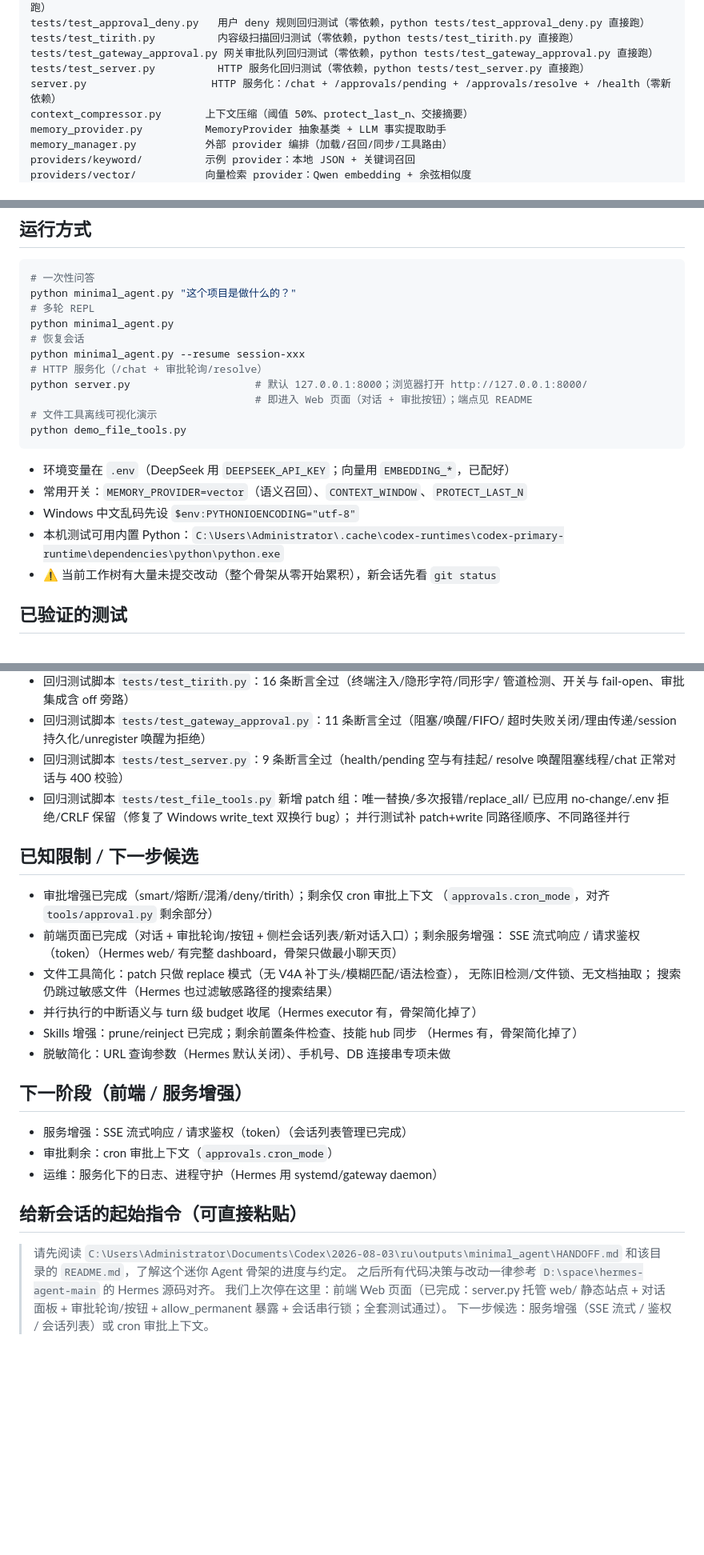
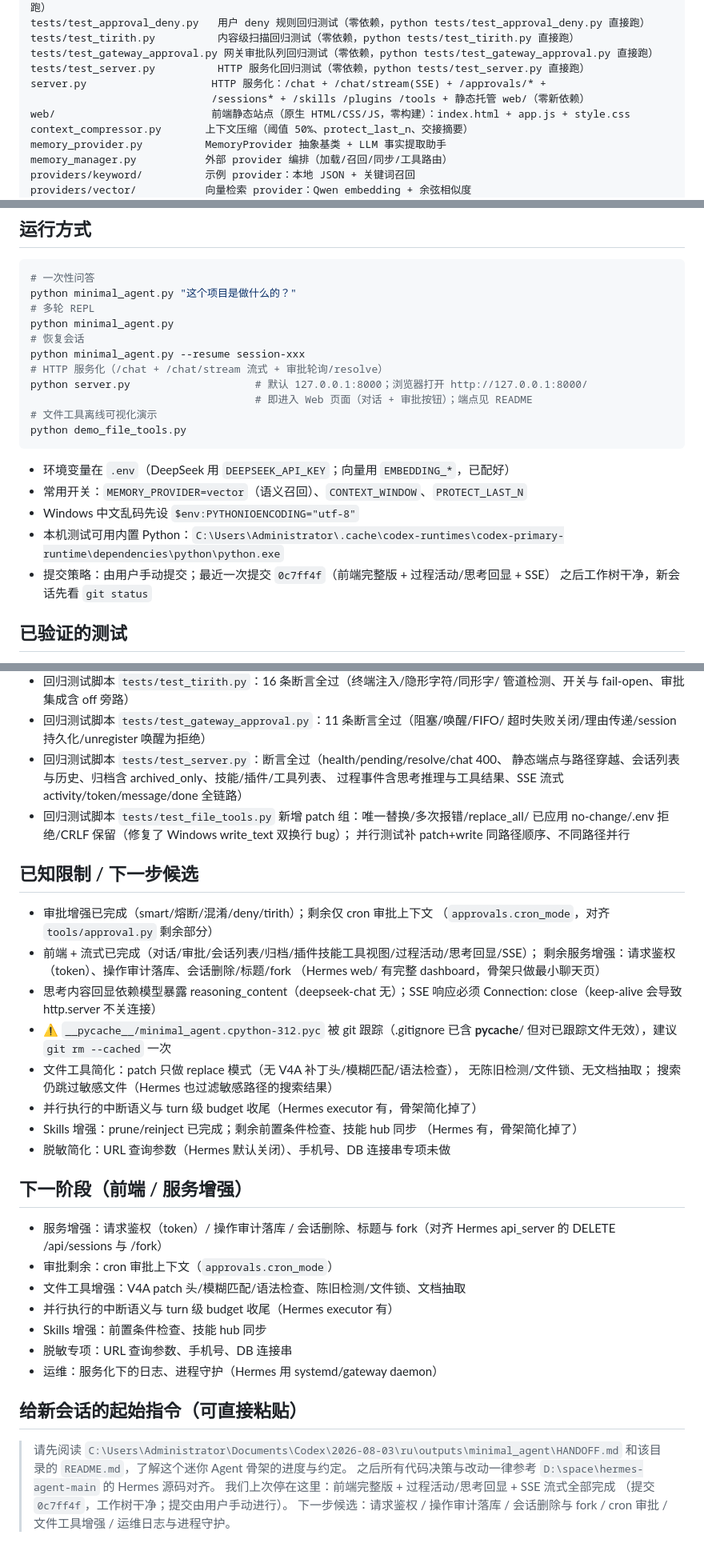
Before and after one commit to SinglePoi/minimal_hermes_agent, a Markdown page: HANDOFF.md, 3 parts joined by grey strips. Shown at 80% size. GitHub-like rendering; blank space fills up the shorter version.

```diff
--- a/HANDOFF.md
+++ b/HANDOFF.md
@@ -49,7 +49,9 @@ tests/test_approval_deny.py   用户 deny 规则回归测试（零依赖，pytho
 tests/test_tirith.py          内容级扫描回归测试（零依赖，python tests/test_tirith.py 直接跑）
 tests/test_gateway_approval.py 网关审批队列回归测试（零依赖，python tests/test_gateway_approval.py 直接跑）
 tests/test_server.py          HTTP 服务化回归测试（零依赖，python tests/test_server.py 直接跑）
-server.py                    HTTP 服务化：/chat + /approvals/pending + /approvals/resolve + /health（零新依赖）
+server.py                    HTTP 服务化：/chat + /chat/stream(SSE) + /approvals/* +
+                             /sessions* + /skills /plugins /tools + 静态托管 web/（零新依赖）
+web/                         前端静态站点（原生 HTML/CSS/JS，零构建）：index.html + app.js + style.css
 context_compressor.py       上下文压缩（阈值 50%、protect_last_n、交接摘要）
 memory_provider.py          MemoryProvider 抽象基类 + LLM 事实提取助手
 memory_manager.py           外部 provider 编排（加载/召回/同步/工具路由）
@@ -223,7 +228,7 @@ python minimal_agent.py "这个项目是做什么的？"
 python minimal_agent.py
 # 恢复会话
 python minimal_agent.py --resume session-xxx
-# HTTP 服务化（/chat + 审批轮询/resolve）
+# HTTP 服务化（/chat + /chat/stream 流式 + 审批轮询/resolve）
 python server.py                    # 默认 127.0.0.1:8000；浏览器打开 http://127.0.0.1:8000/
                                     # 即进入 Web 页面（对话 + 审批按钮）；端点见 README
 # 文件工具离线可视化演示
@@ -234,7 +239,8 @@ python demo_file_tools.py
 - 常用开关：`MEMORY_PROVIDER=vector`（语义召回）、`CONTEXT_WINDOW`、`PROTECT_LAST_N`
 - Windows 中文乱码先设 `$env:PYTHONIOENCODING="utf-8"`
 - 本机测试可用内置 Python：`C:\Users\Administrator\.cache\codex-runtimes\codex-primary-runtime\dependencies\python\python.exe`
-- ⚠️ 当前工作树有大量未提交改动（整个骨架从零开始累积），新会话先看 `git status`
+- 提交策略：由用户手动提交；最近一次提交 `0c7ff4f`（前端完整版 + 过程活动/思考回显 + SSE）
+  之后工作树干净，新会话先看 `git status`
 
 ## 已验证的测试
 
@@ -293,8 +299,9 @@ python demo_file_tools.py
   管道检测、开关与 fail-open、审批集成含 off 旁路）
 - 回归测试脚本 `tests/test_gateway_approval.py`：11 条断言全过（阻塞/唤醒/FIFO/
   超时失败关闭/理由传递/session 持久化/unregister 唤醒为拒绝）
-- 回归测试脚本 `tests/test_server.py`：9 条断言全过（health/pending 空与有挂起/
-  resolve 唤醒阻塞线程/chat 正常对话与 400 校验）
+- 回归测试脚本 `tests/test_server.py`：断言全过（health/pending/resolve/chat 400、
+  静态端点与路径穿越、会话列表与历史、归档含 archived_only、技能/插件/工具列表、
+  过程事件含思考推理与工具结果、SSE 流式 activity/token/message/done 全链路）
 - 回归测试脚本 `tests/test_file_tools.py` 新增 patch 组：唯一替换/多次报错/replace_all/
   已应用 no-change/.env 拒绝/CRLF 保留（修复了 Windows write_text 双换行 bug）；
   并行测试补 patch+write 同路径顺序、不同路径并行
@@ -303,8 +310,13 @@ python demo_file_tools.py
 
 - 审批增强已完成（smart/熔断/混淆/deny/tirith）；剩余仅 cron 审批上下文
   （`approvals.cron_mode`，对齐 `tools/approval.py` 剩余部分）
-- 前端页面已完成（对话 + 审批轮询/按钮 + 侧栏会话列表/新对话入口）；剩余服务增强：
-  SSE 流式响应 / 请求鉴权（token）（Hermes web/ 有完整 dashboard，骨架只做最小聊天页）
+- 前端 + 流式已完成（对话/审批/会话列表/归档/插件技能工具视图/过程活动/思考回显/SSE）；
+  剩余服务增强：请求鉴权（token）、操作审计落库、会话删除/标题/fork
+  （Hermes web/ 有完整 dashboard，骨架只做最小聊天页）
+- 思考内容回显依赖模型暴露 reasoning_content（deepseek-chat 无）；SSE 响应必须
+  Connection: close（keep-alive 会导致 http.server 不关连接）
+- ⚠️ `__pycache__/minimal_agent.cpython-312.pyc` 被 git 跟踪（.gitignore 已含
+  __pycache__/ 但对已跟踪文件无效），建议 `git rm --cached` 一次
 - 文件工具简化：patch 只做 replace 模式（无 V4A 补丁头/模糊匹配/语法检查），
   无陈旧检测/文件锁、无文档抽取；
   搜索仍跳过敏感文件（Hermes 也过滤敏感路径的搜索结果）
@@ -315,8 +327,13 @@ python demo_file_tools.py
 
 ## 下一阶段（前端 / 服务增强）
 
-- 服务增强：SSE 流式响应 / 请求鉴权（token）（会话列表管理已完成）
+- 服务增强：请求鉴权（token）/ 操作审计落库 / 会话删除、标题与 fork（对齐 Hermes
+  api_server 的 DELETE /api/sessions 与 /fork）
 - 审批剩余：cron 审批上下文（`approvals.cron_mode`）
+- 文件工具增强：V4A patch 头/模糊匹配/语法检查、陈旧检测/文件锁、文档抽取
+- 并行执行的中断语义与 turn 级 budget 收尾（Hermes executor 有）
+- Skills 增强：前置条件检查、技能 hub 同步
+- 脱敏专项：URL 查询参数、手机号、DB 连接串
 - 运维：服务化下的日志、进程守护（Hermes 用 systemd/gateway daemon）
 
 ## 给新会话的起始指令（可直接粘贴）
@@ -324,6 +341,7 @@ python demo_file_tools.py
 > 请先阅读 `C:\Users\Administrator\Documents\Codex\2026-08-03\ru\outputs\minimal_agent\HANDOFF.md`
 > 和该目录的 `README.md`，了解这个迷你 Agent 骨架的进度与约定。
 > 之后所有代码决策与改动一律参考 `D:\space\hermes-agent-main` 的 Hermes 源码对齐。
-> 我们上次停在这里：前端 Web 页面（已完成：server.py 托管 web/ 静态站点 +
-  对话面板 + 审批轮询/按钮 + allow_permanent 暴露 + 会话串行锁；全套测试通过）。
-> 下一步候选：服务增强（SSE 流式 / 鉴权 / 会话列表）或 cron 审批上下文。
+> 我们上次停在这里：前端完整版 + 过程活动/思考回显 + SSE 流式全部完成
+  （提交 `0c7ff4f`，工作树干净；提交由用户手动进行）。
+> 下一步候选：请求鉴权 / 操作审计落库 / 会话删除与 fork / cron 审批 /
+  文件工具增强 / 运维日志与进程守护。
```
Also changed, not shown: other parts of HANDOFF.md (+3 -0 lines), README.md (+6 -1 lines).
